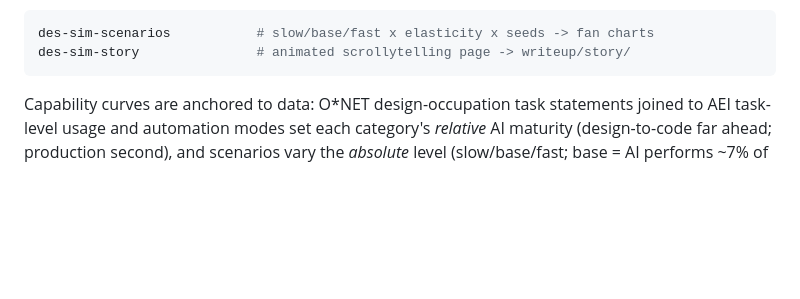
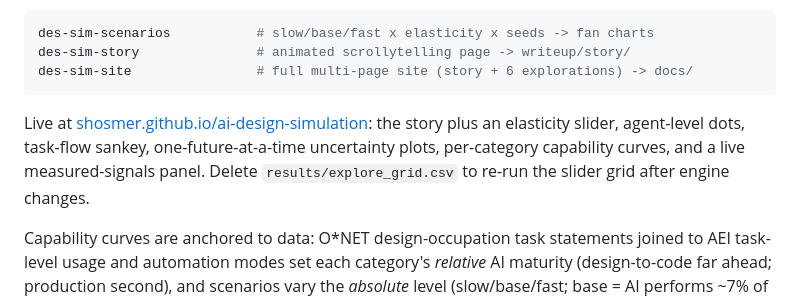
Before and after one commit to shosmer/ai-design-simulation, a Markdown page: README.md, the part around the change. GitHub-like rendering; blank space fills up the shorter version.

Commit message:
README: site commands and live URL
Co-Authored-By: Claude Fable 5 <noreply@anthropic.com>

````diff
--- a/README.md
+++ b/README.md
@@ -51,7 +51,14 @@ non-stationary baseline; the counterfactual is what caught it.
 ```sh
 des-sim-scenarios           # slow/base/fast x elasticity x seeds -> fan charts
 des-sim-story               # animated scrollytelling page -> writeup/story/
+des-sim-site                # full multi-page site (story + 6 explorations) -> docs/
 ```
+
+Live at [shosmer.github.io/ai-design-simulation](https://shosmer.github.io/ai-design-simulation/):
+the story plus an elasticity slider, agent-level dots, task-flow sankey,
+one-future-at-a-time uncertainty plots, per-category capability curves, and a
+live measured-signals panel. Delete `results/explore_grid.csv` to re-run the
+slider grid after engine changes.
 
 Capability curves are anchored to data: O*NET design-occupation task
 statements joined to AEI task-level usage and automation modes set each
````
